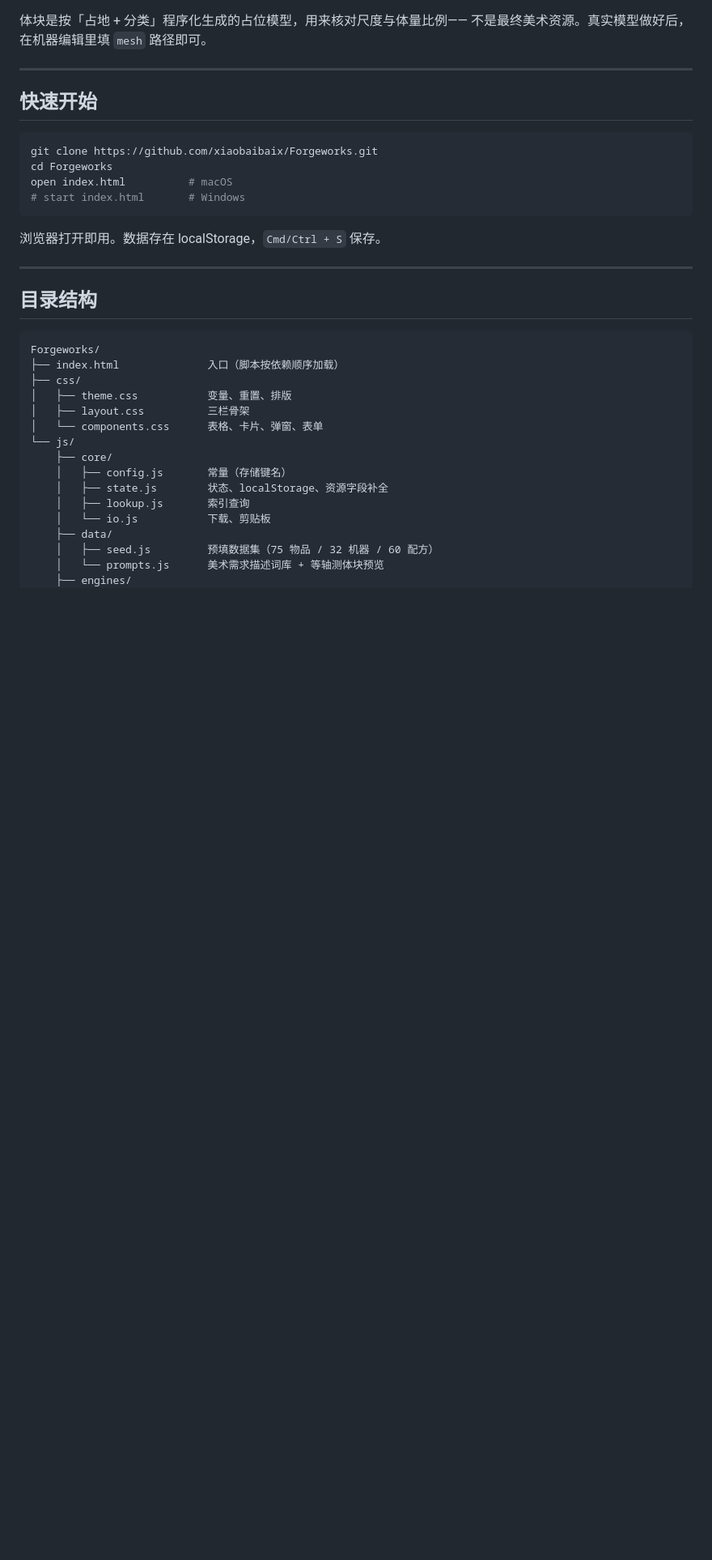
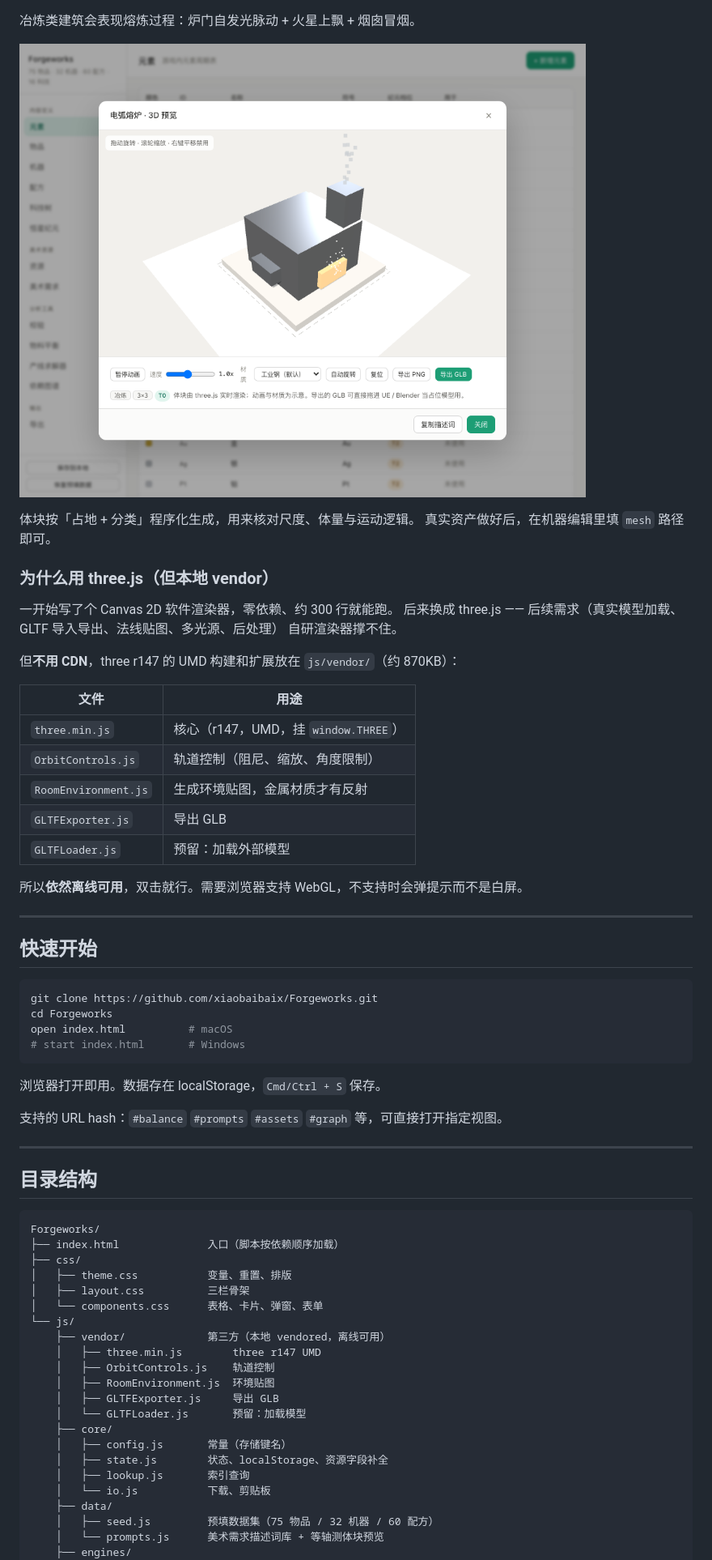
Before and after one commit to xiaobaibaix/Forgeworks, a Markdown page: README.md, the part around one of its changes. Shown at 81% size. Drawn GitHub-style; pictures changed too: docs/screenshots/6-viewer3d-furnace.png (added); blank space fills up the shorter version.

```diff
--- a/README.md
+++ b/README.md
@@ -62,8 +72,30 @@
 
 ![3D 体块](docs/screenshots/5-viewer3d.png)
 
-体块是按「占地 + 分类」程序化生成的占位模型，用来核对尺度与体量比例——
-不是最终美术资源。真实模型做好后，在机器编辑里填 `mesh` 路径即可。
+冶炼类建筑会表现熔炼过程：炉门自发光脉动 + 火星上飘 + 烟囱冒烟。
+
+![熔炉动画](docs/screenshots/6-viewer3d-furnace.png)
+
+体块按「占地 + 分类」程序化生成，用来核对尺度、体量与运动逻辑。
+真实资产做好后，在机器编辑里填 `mesh` 路径即可。
+
+### 为什么用 three.js（但本地 vendor）
+
+一开始写了个 Canvas 2D 软件渲染器，零依赖、约 300 行就能跑。
+后来换成 three.js —— 后续需求（真实模型加载、GLTF 导入导出、法线贴图、多光源、后处理）
+自研渲染器撑不住。
+
+但**不用 CDN**，three r147 的 UMD 构建和扩展放在 `js/vendor/`（约 870KB）：
+
+| 文件 | 用途 |
+|---|---|
+| `three.min.js` | 核心（r147，UMD，挂 `window.THREE`） |
+| `OrbitControls.js` | 轨道控制（阻尼、缩放、角度限制） |
+| `RoomEnvironment.js` | 生成环境贴图，金属材质才有反射 |
+| `GLTFExporter.js` | 导出 GLB |
+| `GLTFLoader.js` | 预留：加载外部模型 |
+
+所以**依然离线可用**，双击就行。需要浏览器支持 WebGL，不支持时会弹提示而不是白屏。
 
 ---
 
@@ -78,6 +110,8 @@ open index.html          # macOS
 
 浏览器打开即用。数据存在 localStorage，`Cmd/Ctrl + S` 保存。
 
+支持的 URL hash：`#balance` `#prompts` `#assets` `#graph` 等，可直接打开指定视图。
+
 ---
 
 ## 目录结构
@@ -90,6 +124,12 @@ Forgeworks/
 │   ├── layout.css          三栏骨架
 │   └── components.css      表格、卡片、弹窗、表单
 └── js/
+    ├── vendor/             第三方（本地 vendored，离线可用）
+    │   ├── three.min.js        three r147 UMD
+    │   ├── OrbitControls.js    轨道控制
+    │   ├── RoomEnvironment.js  环境贴图
+    │   ├── GLTFExporter.js     导出 GLB
+    │   └── GLTFLoader.js       预留：加载模型
     ├── core/
     │   ├── config.js       常量（存储键名）
     │   ├── state.js        状态、localStorage、资源字段补全
```
Also changed, not shown: other parts of README.md (+62 -59 lines), docs/screenshots/5-viewer3d.png, 10 other files.
